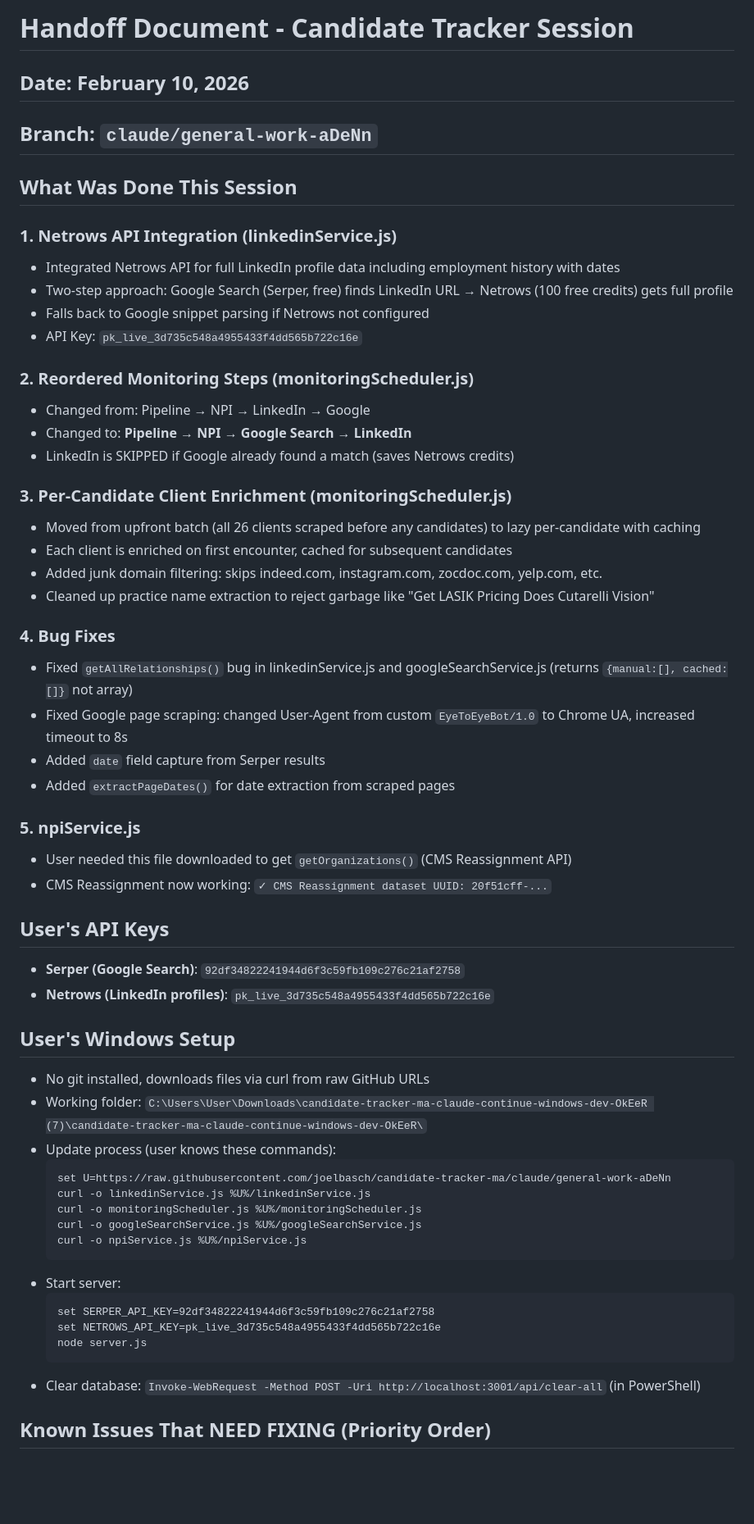
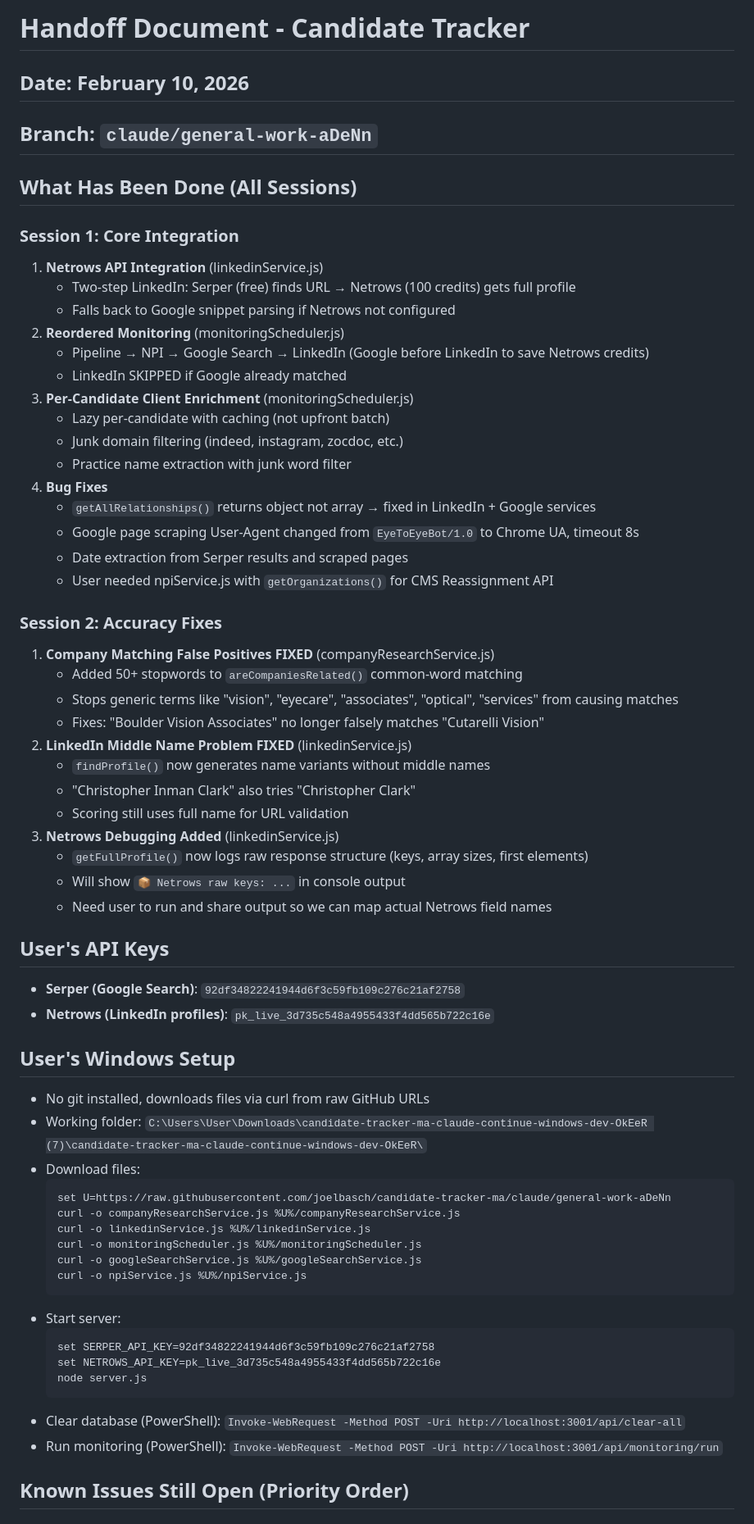
Before and after one commit to joelbasch/candidate-tracker-ma, a Markdown page: HANDOFF.md, the part around one of its changes. Shown at 82% size. Rendered like a GitHub page; blank space fills up the shorter version.

````diff
--- a/HANDOFF.md
+++ b/HANDOFF.md
@@ -1,36 +1,40 @@
-# Handoff Document - Candidate Tracker Session
+# Handoff Document - Candidate Tracker
 
 ## Date: February 10, 2026
 ## Branch: `claude/general-work-aDeNn`
 
-## What Was Done This Session
+## What Has Been Done (All Sessions)
 
-### 1. Netrows API Integration (linkedinService.js)
-- Integrated Netrows API for full LinkedIn profile data including employment history with dates
-- Two-step approach: Google Search (Serper, free) finds LinkedIn URL → Netrows (100 free credits) gets full profile
-- Falls back to Google snippet parsing if Netrows not configured
-- API Key: `pk_live_3d735c548a4955433f4dd565b722c16e`
+### Session 1: Core Integration
+1. **Netrows API Integration** (linkedinService.js)
+   - Two-step LinkedIn: Serper (free) finds URL → Netrows (100 credits) gets full profile
+   - Falls back to Google snippet parsing if Netrows not configured
+2. **Reordered Monitoring** (monitoringScheduler.js)
+   - Pipeline → NPI → Google Search → LinkedIn (Google before LinkedIn to save Netrows credits)
+   - LinkedIn SKIPPED if Google already matched
+3. **Per-Candidate Client Enrichment** (monitoringScheduler.js)
+   - Lazy per-candidate with caching (not upfront batch)
+   - Junk domain filtering (indeed, instagram, zocdoc, etc.)
+   - Practice name extraction with junk word filter
+4. **Bug Fixes**
+   - `getAllRelationships()` returns object not array → fixed in LinkedIn + Google services
+   - Google page scraping User-Agent changed from `EyeToEyeBot/1.0` to Chrome UA, timeout 8s
+   - Date extraction from Serper results and scraped pages
+   - User needed npiService.js with `getOrganizations()` for CMS Reassignment API
 
-### 2. Reordered Monitoring Steps (monitoringScheduler.js)
-- Changed from: Pipeline → NPI → LinkedIn → Google
-- Changed to: **Pipeline → NPI → Google Search → LinkedIn**
-- LinkedIn is SKIPPED if Google already found a match (saves Netrows credits)
-
-### 3. Per-Candidate Client Enrichment (monitoringScheduler.js)
-- Moved from upfront batch (all 26 clients scraped before any candidates) to lazy per-candidate with caching
-- Each client is enriched on first encounter, cached for subsequent candidates
-- Added junk domain filtering: skips indeed.com, instagram.com, zocdoc.com, yelp.com, etc.
-- Cleaned up practice name extraction to reject garbage like "Get LASIK Pricing Does Cutarelli Vision"
-
-### 4. Bug Fixes
-- Fixed `getAllRelationships()` bug in linkedinService.js and googleSearchService.js (returns `{manual:[], cached:[]}` not array)
-- Fixed Google page scraping: changed User-Agent from custom `EyeToEyeBot/1.0` to Chrome UA, increased timeout to 8s
-- Added `date` field capture from Serper results
-- Added `extractPageDates()` for date extraction from scraped pages
-
-### 5. npiService.js
-- User needed this file downloaded to get `getOrganizations()` (CMS Reassignment API)
-- CMS Reassignment now working: `✓ CMS Reassignment dataset UUID: 20f51cff-...`
+### Session 2: Accuracy Fixes
+1. **Company Matching False Positives FIXED** (companyResearchService.js)
+   - Added 50+ stopwords to `areCompaniesRelated()` common-word matching
+   - Stops generic terms like "vision", "eyecare", "associates", "optical", "services" from causing matches
+   - Fixes: "Boulder Vision Associates" no longer falsely matches "Cutarelli Vision"
+2. **LinkedIn Middle Name Problem FIXED** (linkedinService.js)
+   - `findProfile()` now generates name variants without middle names
+   - "Christopher Inman Clark" also tries "Christopher Clark"
+   - Scoring still uses full name for URL validation
+3. **Netrows Debugging Added** (linkedinService.js)
+   - `getFullProfile()` now logs raw response structure (keys, array sizes, first elements)
+   - Will show `📦 Netrows raw keys: ...` in console output
+   - Need user to run and share output so we can map actual Netrows field names
 
 ## User's API Keys
 - **Serper (Google Search)**: `92df34822241944d6f3c59fb109c276c21af2758`
@@ -39,9 +43,10 @@
 ## User's Windows Setup
 - No git installed, downloads files via curl from raw GitHub URLs
 - Working folder: `C:\Users\User\Downloads\candidate-tracker-ma-claude-continue-windows-dev-OkEeR (7)\candidate-tracker-ma-claude-continue-windows-dev-OkEeR\`
-- Update process (user knows these commands):
+- Download files:
   ```
   set U=https://raw.githubusercontent.com/joelbasch/candidate-tracker-ma/claude/general-work-aDeNn
+  curl -o companyResearchService.js %U%/companyResearchService.js
   curl -o linkedinService.js %U%/linkedinService.js
   curl -o monitoringScheduler.js %U%/monitoringScheduler.js
   curl -o googleSearchService.js %U%/googleSearchService.js
@@ -53,7 +58,8 @@
   set NETROWS_API_KEY=pk_live_3d735c548a4955433f4dd565b722c16e
   node server.js
   ```
-- Clear database: `Invoke-WebRequest -Method POST -Uri http://localhost:3001/api/clear-all` (in PowerShell)
+- Clear database (PowerShell): `Invoke-WebRequest -Method POST -Uri http://localhost:3001/api/clear-all`
+- Run monitoring (PowerShell): `Invoke-WebRequest -Method POST -Uri http://localhost:3001/api/monitoring/run`
 
-## Known Issues That NEED FIXING (Priority Order)
+## Known Issues Still Open (Priority Order)
 
````
Also changed, not shown: other parts of HANDOFF.md (+29 -37 lines).
